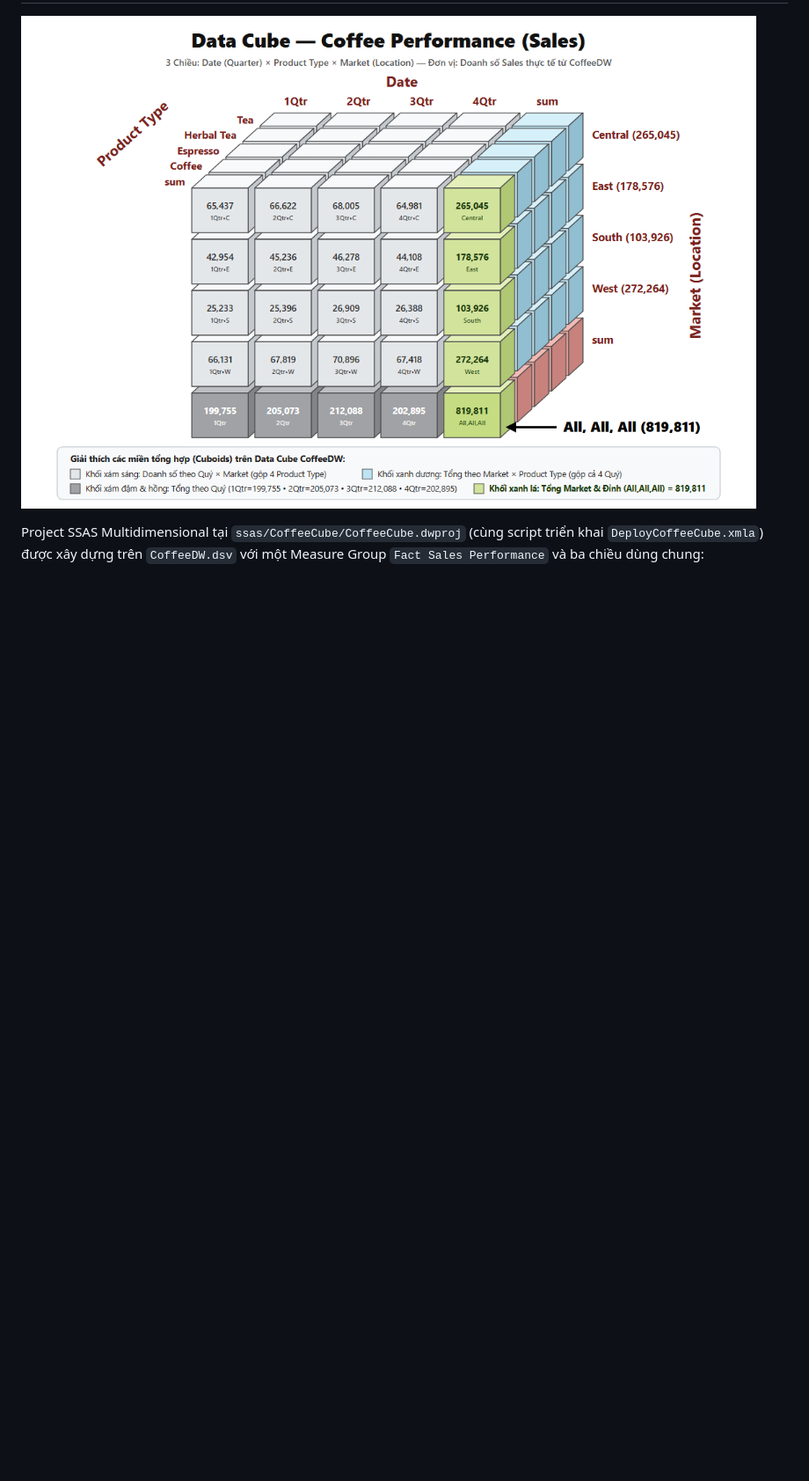
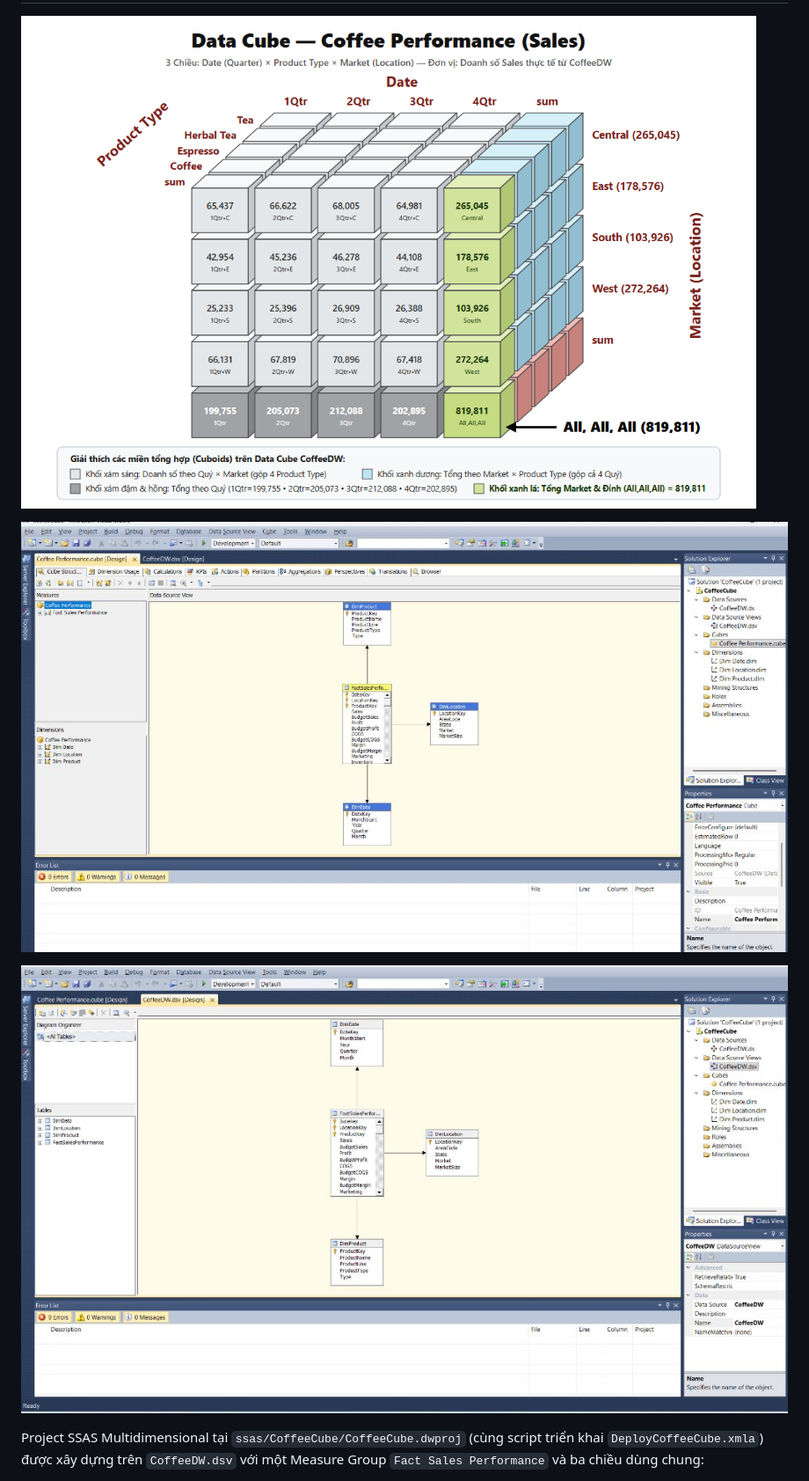
Before and after one commit to trangtretrau2005/Data_warehousing, a Markdown page: docs/chapters/ch05_chi.md, the part around the change. Shown at 88% size. Rendered like a GitHub page; pictures changed too: results/TN06/chi_2026-11-15/TN06_cube_structure_vs.jpg (added), results/TN06/chi_2026-11-15/TN06_dsv_vs.jpg (added); blank space fills up the shorter version.

Commit message:
docs(ch05): add real Visual Studio SSDT Cube Structure and Data Source View screenshots

```diff
--- a/docs/chapters/ch05_chi.md
+++ b/docs/chapters/ch05_chi.md
@@ -79,6 +79,10 @@ Thực nghiệm **TN05** (`learning/experiments/mart_olap.py`, `sql/sqlserver/10
 ## 5.3 Thiết kế Cube SSAS Multidimensional (`ssas/CoffeeCube/`)
 
 ![TN06_datacube_3d.png](../../results/TN06/chi_2026-11-15/TN06_datacube_3d.png)
+
+![TN06_cube_structure_vs.jpg](../../results/TN06/chi_2026-11-15/TN06_cube_structure_vs.jpg)
+
+![TN06_dsv_vs.jpg](../../results/TN06/chi_2026-11-15/TN06_dsv_vs.jpg)
 
 Project SSAS Multidimensional tại `ssas/CoffeeCube/CoffeeCube.dwproj` (cùng script triển khai `DeployCoffeeCube.xmla`) được xây dựng trên `CoffeeDW.dsv` với một Measure Group `Fact Sales Performance` và ba chiều dùng chung:
 
```
Also changed, not shown: 1 other file.
